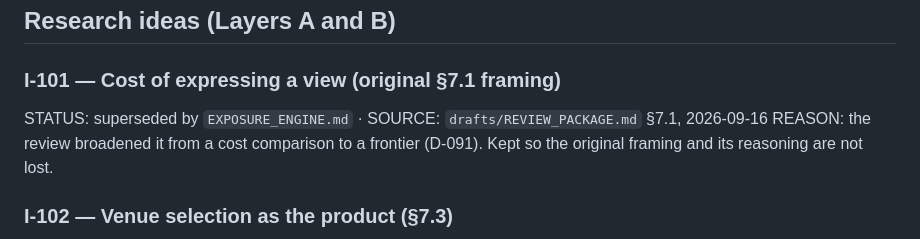
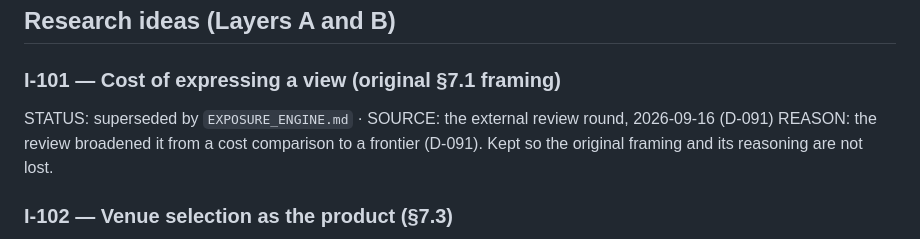
Before and after one commit to DenizErginGunduz/divergence, a Markdown page: docs/IDEA_BACKLOG.md, the part around the change. Rendered like a GitHub page.

Commit message:
IDEA_BACKLOG: cite the review round, not a file that is no longer here

```diff
--- a/docs/IDEA_BACKLOG.md
+++ b/docs/IDEA_BACKLOG.md
@@ -87,7 +87,7 @@ WHY INTERESTING: adjacent to I-005 and I-006 for on-chain resolution. · WHY NOT
 ## Research ideas (Layers A and B)
 
 ### I-101 — Cost of expressing a view (original §7.1 framing)
-STATUS: superseded by `EXPOSURE_ENGINE.md` · SOURCE: `drafts/REVIEW_PACKAGE.md` §7.1, 2026-09-16
+STATUS: superseded by `EXPOSURE_ENGINE.md` · SOURCE: the external review round, 2026-09-16 (D-091)
 REASON: the review broadened it from a cost comparison to a frontier (D-091). Kept so the original framing and its reasoning are not lost.
 
 ### I-102 — Venue selection as the product (§7.3)
```
